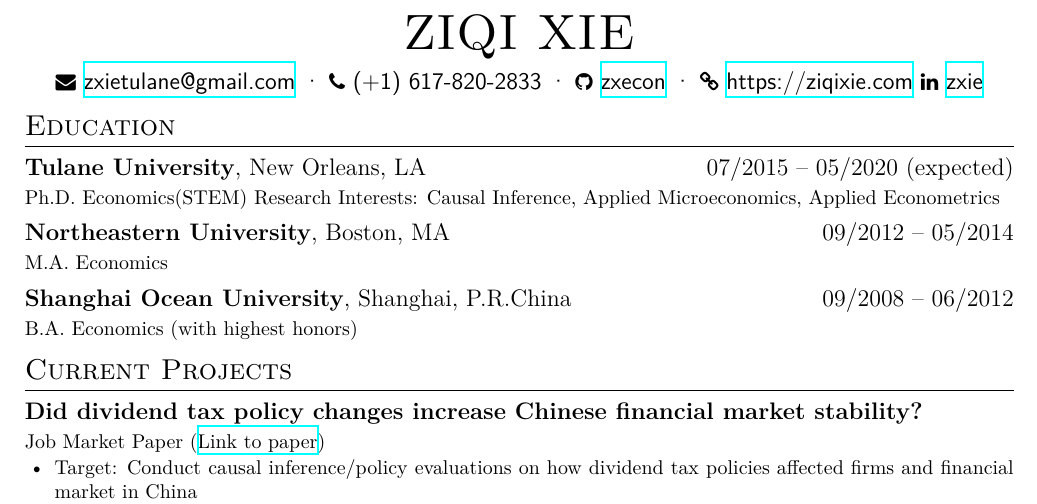
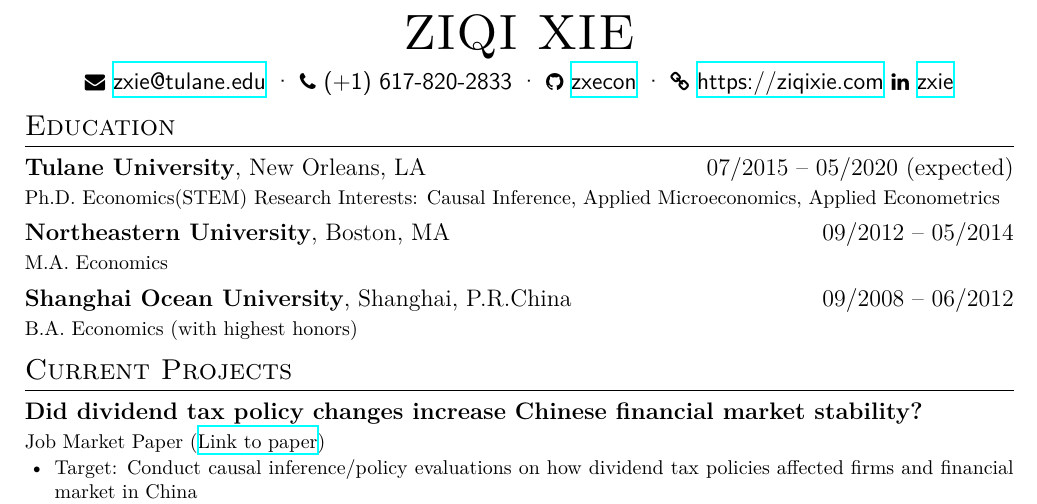
Before and after one commit to zxecon/resume-1, a LaTeX CV (resume.tex): part of the page, cut so that both start at the same text. Compiled offline with XeLaTeX.

Commit message:
Update resume.tex

```diff
--- a/resume.tex
+++ b/resume.tex
@@ -17,7 +17,7 @@
 \name{ZIQI XIE}
 
 \basicInfo{
-  \email{zxietulane@gmail.com} \textperiodcentered\
+  \email{zxie@tulane.edu} \textperiodcentered\
   \phone{(+1) 617-820-2833} \textperiodcentered\
   \github[zxecon]{https://github.com/zxecon} \textperiodcentered\
   \homepage{https://ziqixie.com}
```
